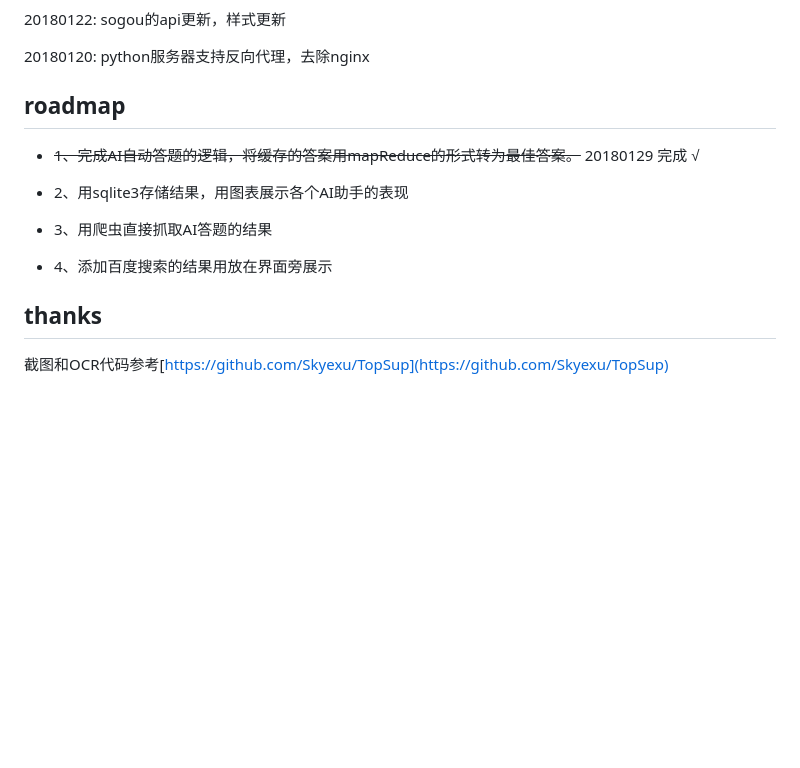
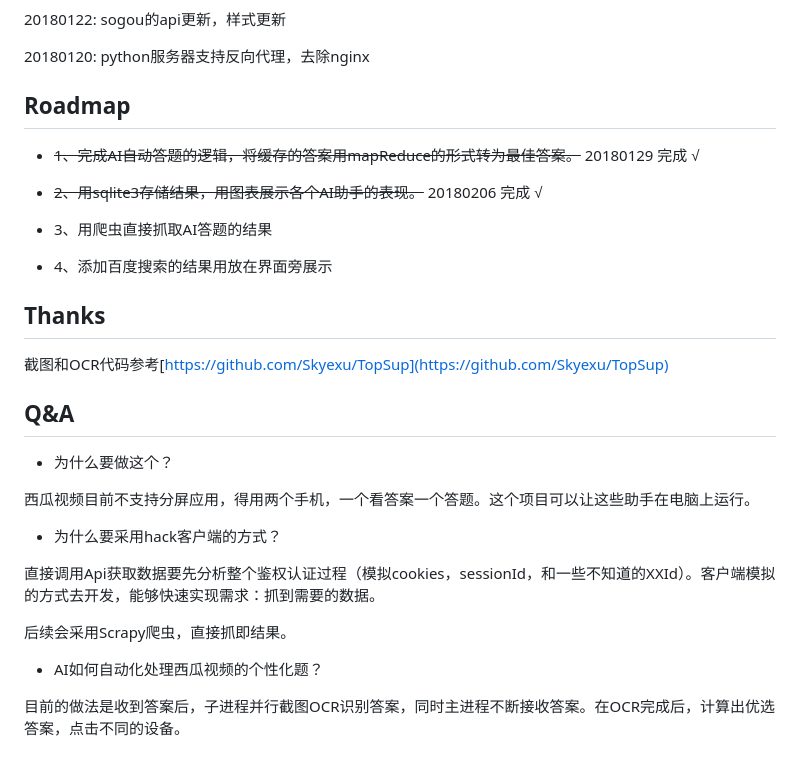
Before and after one commit to SmileSmith/autoAnswer, a Markdown page: README.md, the part around the change printed below. GitHub-like rendering; blank space fills up the shorter version.

```diff
--- a/README.md
+++ b/README.md
@@ -66,16 +63,32 @@ PS：注意根据需要，修改screen.conf中的分辨率，默认三星Note8
 
 20180120: python服务器支持反向代理，去除nginx
 
-## roadmap
+## Roadmap
 
 + ~~1、完成AI自动答题的逻辑，将缓存的答案用mapReduce的形式转为最佳答案。~~ 20180129 完成 √
 
-+ 2、用sqlite3存储结果，用图表展示各个AI助手的表现
++ ~~2、用sqlite3存储结果，用图表展示各个AI助手的表现。~~ 20180206 完成 √
 
 + 3、用爬虫直接抓取AI答题的结果
 
 + 4、添加百度搜索的结果用放在界面旁展示
 
-## thanks
+## Thanks
 
 截图和OCR代码参考[https://github.com/Skyexu/TopSup](https://github.com/Skyexu/TopSup)
+
+## Q&A
+
+- 为什么要做这个？
+
+西瓜视频目前不支持分屏应用，得用两个手机，一个看答案一个答题。这个项目可以让这些助手在电脑上运行。
+
+- 为什么要采用hack客户端的方式？
+
+直接调用Api获取数据要先分析整个鉴权认证过程（模拟cookies，sessionId，和一些不知道的XXId）。客户端模拟的方式去开发，能够快速实现需求：抓到需要的数据。
+
+后续会采用Scrapy爬虫，直接抓即结果。
+
+- AI如何自动化处理西瓜视频的个性化题？
+
+目前的做法是收到答案后，子进程并行截图OCR识别答案，同时主进程不断接收答案。在OCR完成后，计算出优选答案，点击不同的设备。
```
Also changed, not shown: other parts of README.md (+19 -22 lines), images/answer_view.png, 2 other files.
